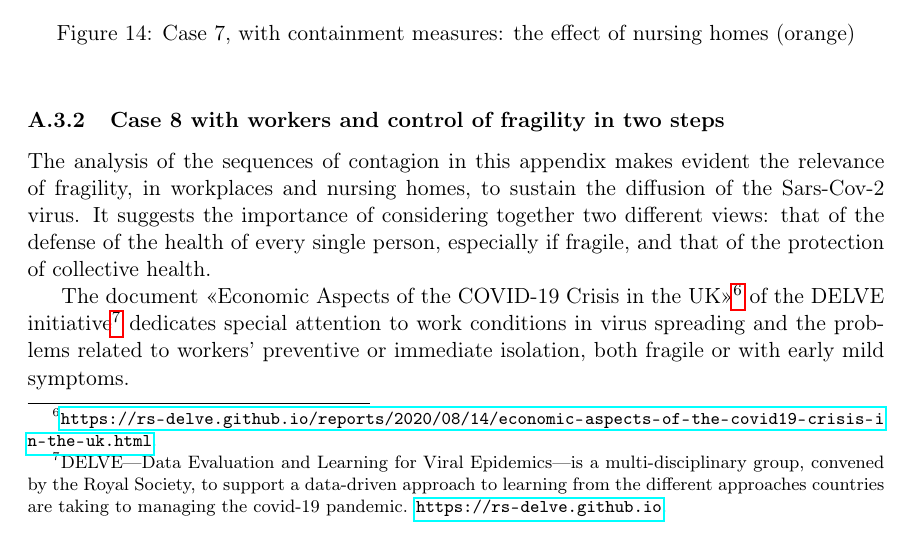
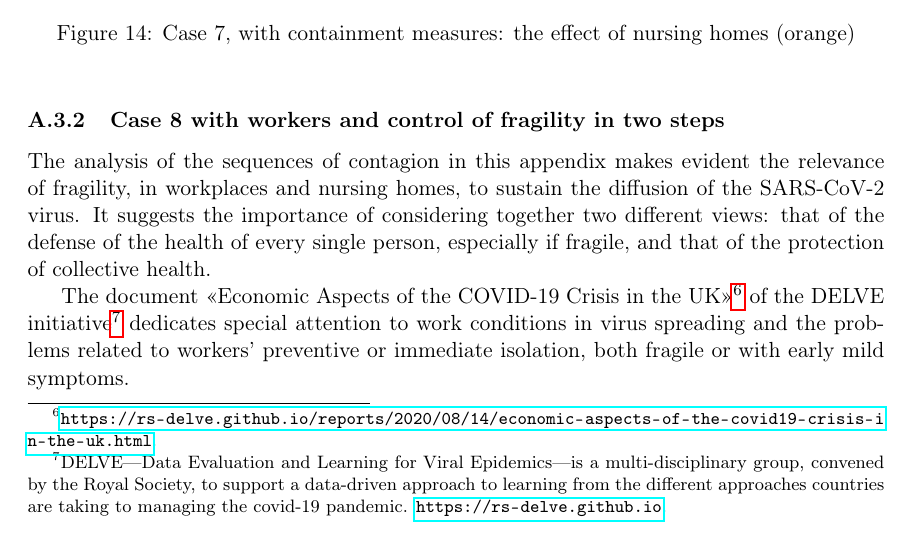
Before and after one commit to terna/contagionSequencesPaperSlides, a LaTeX paper (contagionSequences.tex): part of page 20 of 38, cut so that both start at the same text. Compiled offline with pdfLaTeX.

Commit message:
update of the text

```diff
--- a/contagionSequences.tex
+++ b/contagionSequences.tex
@@ -584,7 +584,7 @@ In Fig. \ref{0} we have an extreme epidemic situation, involving uniquely the nu
 \label{c8}
 
 
-The analysis of the sequences of contagion in this appendix makes evident the relevance of fragility, in workplaces and nursing homes, to sustain the diffusion of the Sars-Cov-2 virus. It suggests the importance of considering together two different views: that of the defense of the health of every single person, especially if fragile, and that of the protection of collective health.
+The analysis of the sequences of contagion in this appendix makes evident the relevance of fragility, in workplaces and nursing homes, to sustain the diffusion of the SARS-CoV-2 virus. It suggests the importance of considering together two different views: that of the defense of the health of every single person, especially if fragile, and that of the protection of collective health.
 
 The document
 <<Economic Aspects of the COVID-19 Crisis in the UK>>\footnote{\url{https://rs-delve.github.io/reports/2020/08/14/economic-aspects-of-the-covid19-crisis-in-the-uk.html}.}
```
Also changed, not shown: contagionSequences.pdf, 2 other files.
